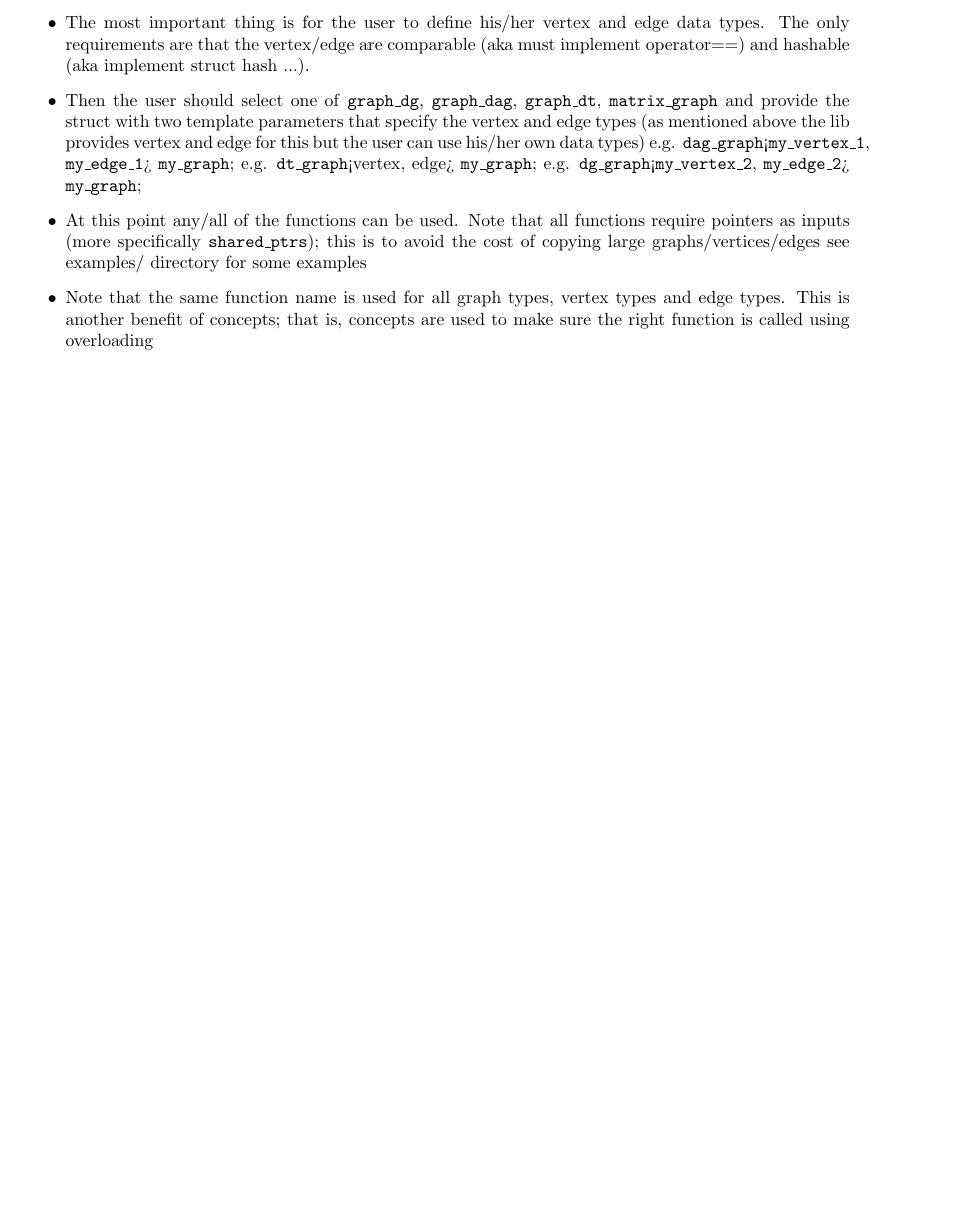
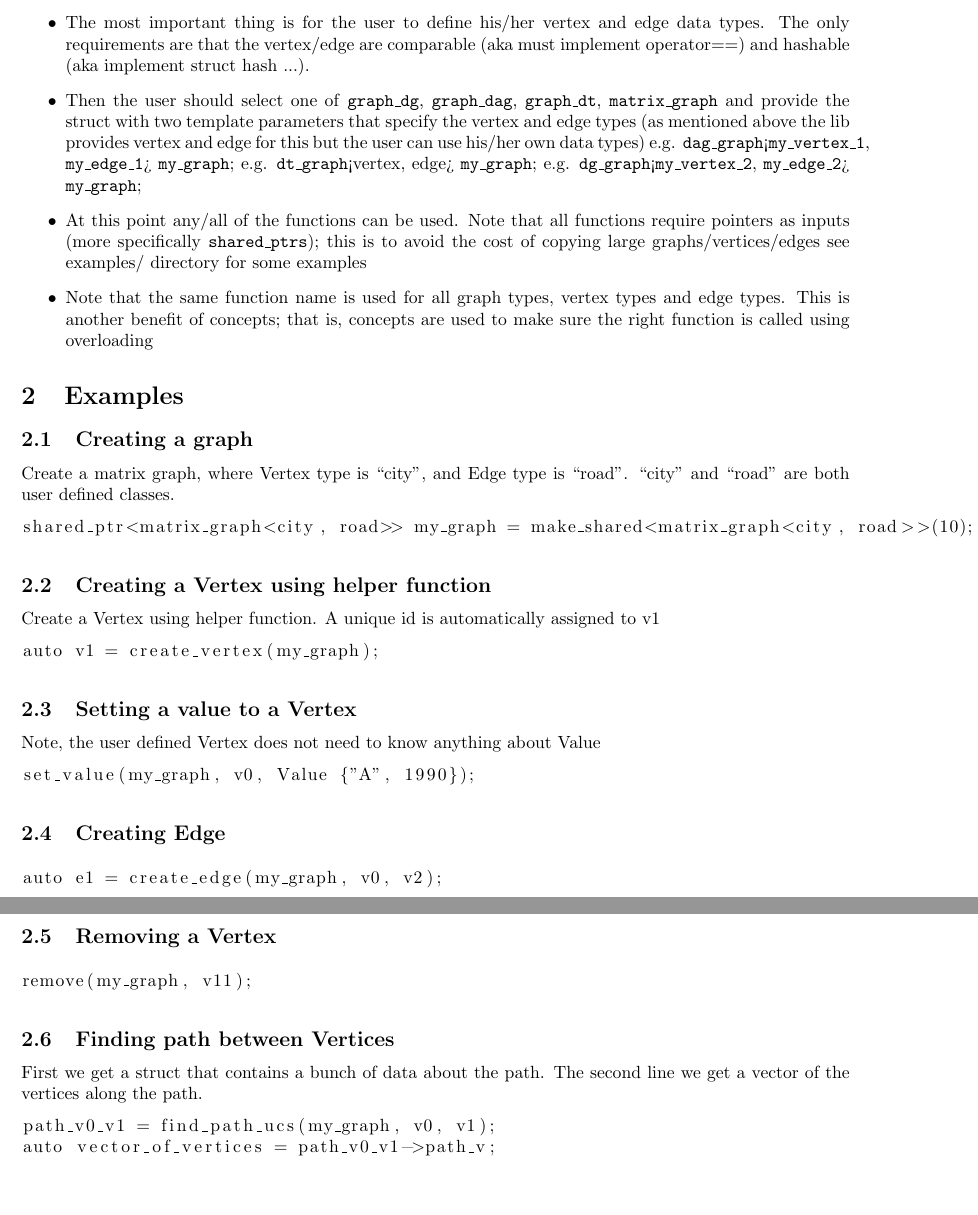
Before and after one commit to andyg7/Graph-Library, a LaTeX document (docs/Tutorial.tex): part of the page before the commit and two parts of pages 1 and 2 of 2 after it, the two joined at a grey line, cut so that both start at the same text, the shorter picture padded with empty space. Compiled offline with pdfLaTeX.

Commit message:
Add a few simple code examples to tutorial

```diff
--- a/docs/Tutorial.tex
+++ b/docs/Tutorial.tex
@@ -1,6 +1,7 @@
 \documentclass{article}
 \usepackage{url, graphicx}
 \usepackage[margin=1in]{geometry}
+\usepackage{listings}
 
 \title{Graph and Search Library Tutorial}
 \author{Andrew Grant,  Anton Igorevich, Somya Vasudevan}
@@ -19,4 +20,45 @@ see examples/ directory for some examples
 \item Note that the same function name is used for all graph types, vertex types and edge types. This is another benefit of concepts; that is, concepts are used to make sure the right function is called using overloading
 \end{itemize}
 
+\section{Examples}
+
+\subsection{Creating a graph}
+Create a matrix graph, where Vertex type is ``city", and Edge type is ``road". ``city" and ``road" are both user defined classes.
+\begin{lstlisting}
+shared_ptr<matrix_graph<city, road>> my_graph = make_shared<matrix_graph<city, road>>(10);
+\end{lstlisting}
+
+\subsection{Creating a Vertex using helper function}
+Create a Vertex using helper function. A unique id is automatically assigned to v1
+\begin{lstlisting}
+auto v1 = create_vertex(my_graph);
+\end{lstlisting}
+
+\subsection{Setting a value to a Vertex}
+Note, the user defined Vertex does not need to know anything about Value
+\begin{lstlisting}
+set_value(my_graph, v0, Value {"A", 1990});
+\end{lstlisting}
+
+
+\subsection{Creating Edge}
+\begin{lstlisting}
+auto e1 = create_edge(my_graph, v0, v2);
+\end{lstlisting}
+
+\subsection{Removing a Vertex}
+\begin{lstlisting}
+remove(my_graph, v11);
+\end{lstlisting}
+
+\subsection{Finding path between Vertices}
+First we get a struct that contains a bunch of data about the path. The second line we get a vector of the vertices along the path.
+\begin{lstlisting}
+path_v0_v1 = find_path_ucs(my_graph, v0, v1);
+auto vector_of_vertices = path_v0_v1->path_v;
+\end{lstlisting}
+
+
+
+
 \end{document}
```
Also changed, not shown: docs/Tutorial.pdf.
